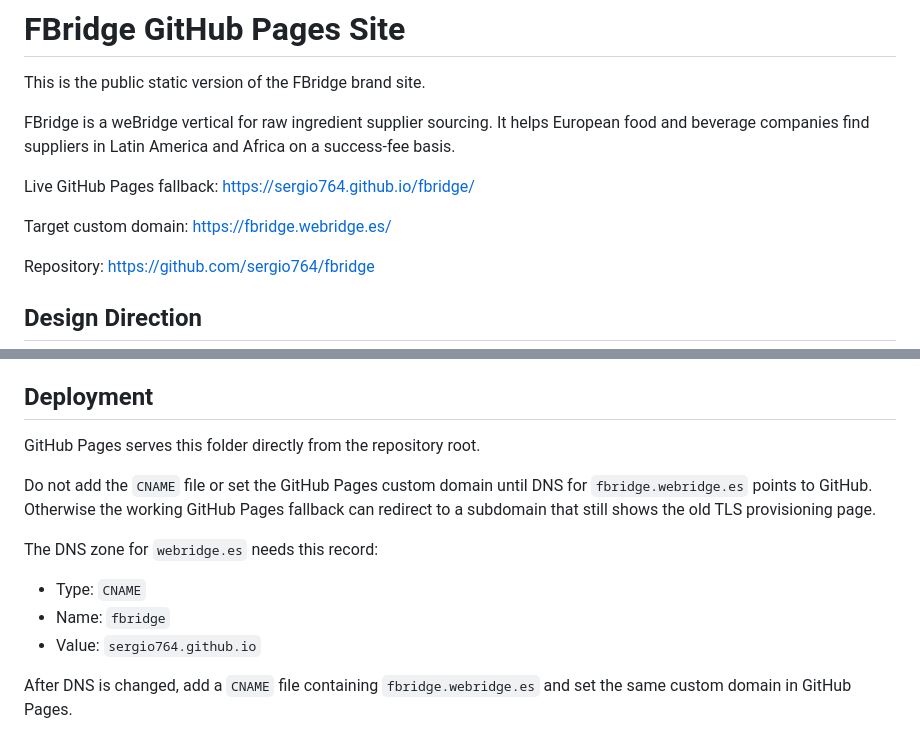
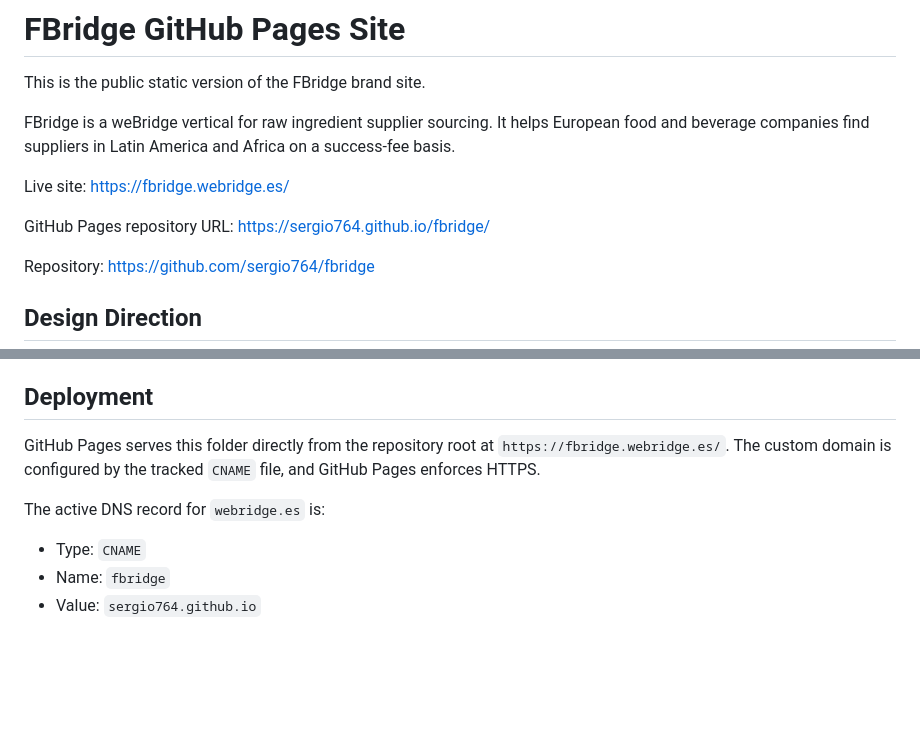
Before and after one commit to sergio764/fbridge, a Markdown page: README.md, 2 parts joined by grey strips. GitHub-like rendering; blank space fills up the shorter version.

Commit message:
Document the live FBridge domain

```diff
--- a/README.md
+++ b/README.md
@@ -4,9 +4,9 @@ This is the public static version of the FBridge brand site.
 
 FBridge is a weBridge vertical for raw ingredient supplier sourcing. It helps European food and beverage companies find suppliers in Latin America and Africa on a success-fee basis.
 
-Live GitHub Pages fallback: https://sergio764.github.io/fbridge/
+Live site: https://fbridge.webridge.es/
 
-Target custom domain: https://fbridge.webridge.es/
+GitHub Pages repository URL: https://sergio764.github.io/fbridge/
 
 Repository: https://github.com/sergio764/fbridge
 
@@ -40,14 +40,10 @@ Lovable chat/build/publish actions are intentionally not used for this version b
 
 ## Deployment
 
-GitHub Pages serves this folder directly from the repository root.
+GitHub Pages serves this folder directly from the repository root at `https://fbridge.webridge.es/`. The custom domain is configured by the tracked `CNAME` file, and GitHub Pages enforces HTTPS.
 
-Do not add the `CNAME` file or set the GitHub Pages custom domain until DNS for `fbridge.webridge.es` points to GitHub. Otherwise the working GitHub Pages fallback can redirect to a subdomain that still shows the old TLS provisioning page.
-
-The DNS zone for `webridge.es` needs this record:
+The active DNS record for `webridge.es` is:
 
 - Type: `CNAME`
 - Name: `fbridge`
 - Value: `sergio764.github.io`
-
-After DNS is changed, add a `CNAME` file containing `fbridge.webridge.es` and set the same custom domain in GitHub Pages.
```
